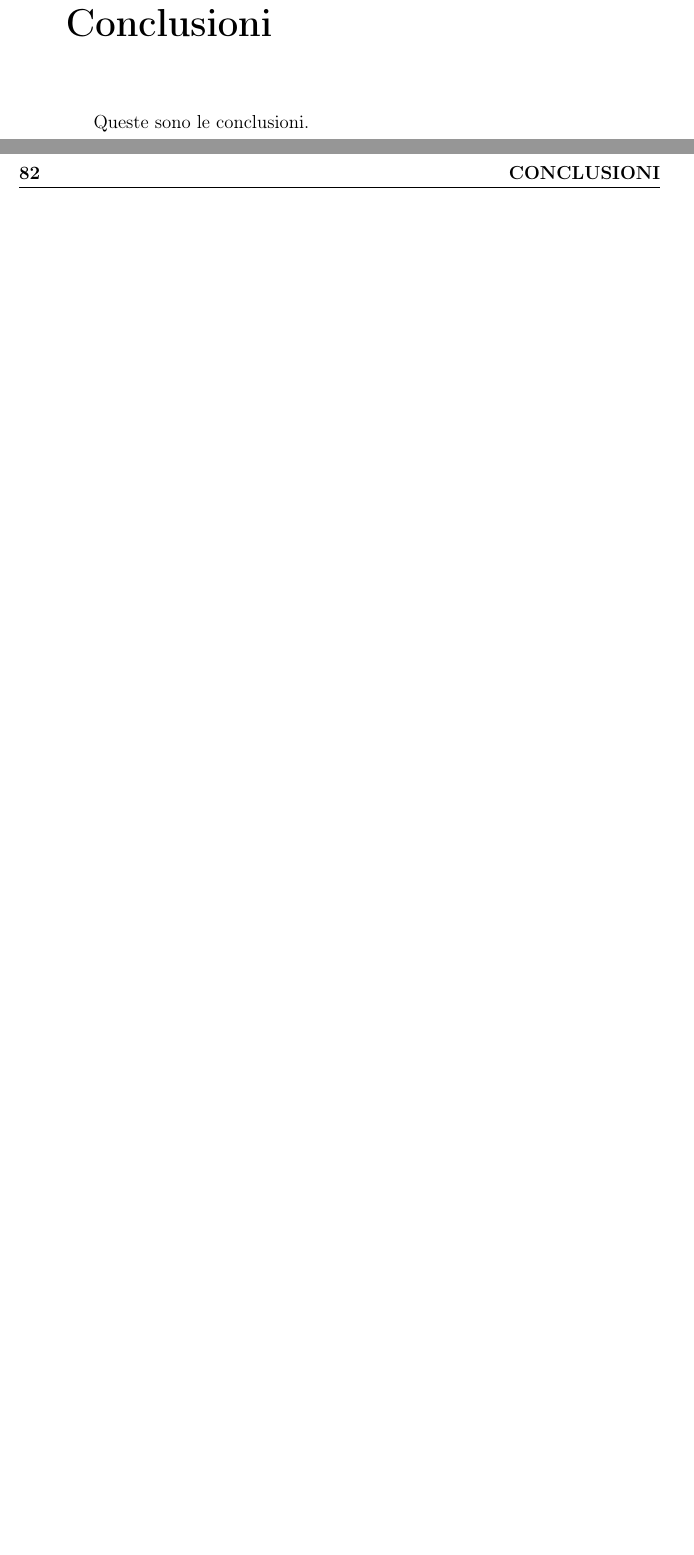
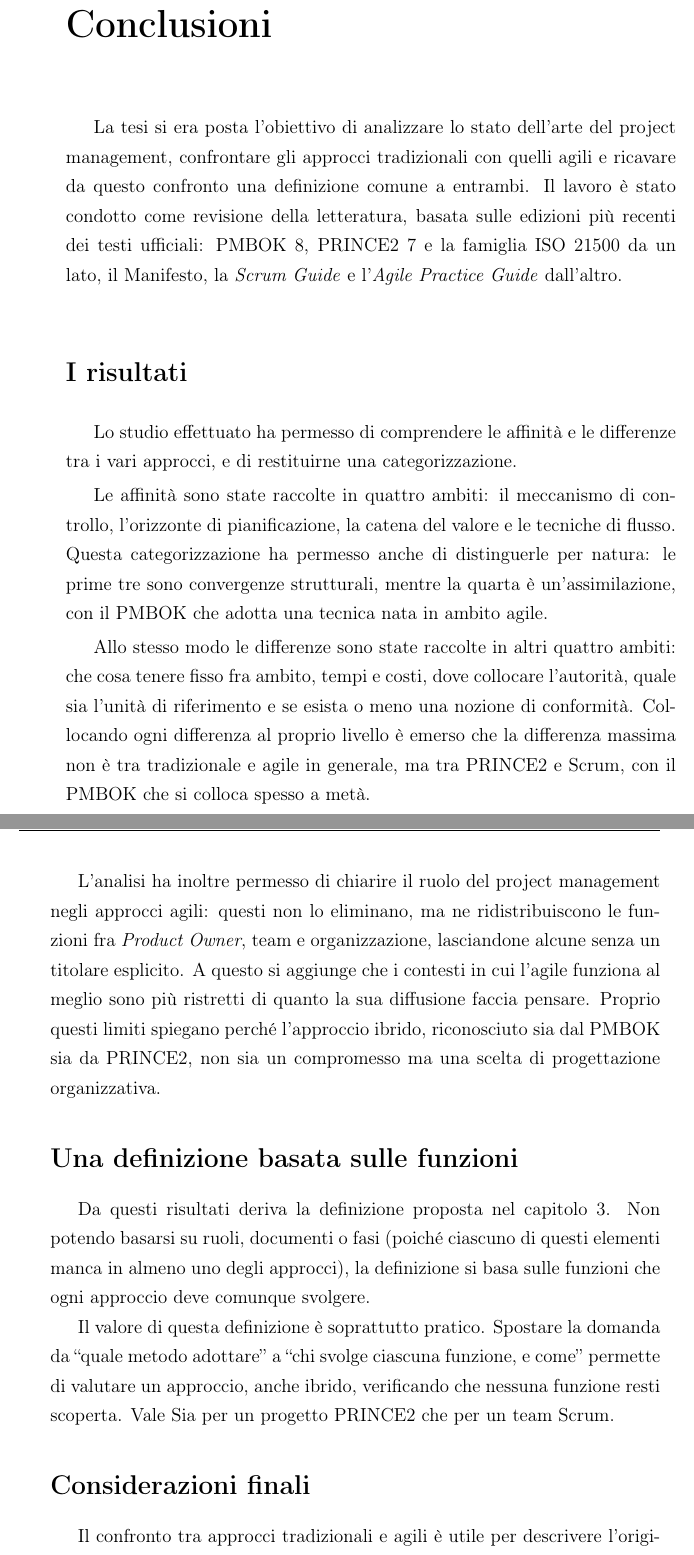
Before and after one commit to VG-University/TESI, a LaTeX document (tesi.tex, which reads chapters/05-conclusioni.tex): two parts of pages 94 and 95 of 98, joined at a grey line, cut so that both start at the same text, the shorter picture padded with empty space. Compiled offline with pdfLaTeX.

Commit message:
FEAT: conclusioni

```diff
--- a/chapters/05-conclusioni.tex
+++ b/chapters/05-conclusioni.tex
@@ -5,4 +5,65 @@
 CONCLUSIONI}}
 \addcontentsline{toc}{chapter}{Conclusioni}
 
-Queste sono le conclusioni.\\
+% ---------------------------------------------------------------------------
+% BOZZA. Struttura:
+%   1. Che cosa si e' fatto (richiamo all'obiettivo dell'introduzione)
+%   2. Risultati principali (4 punti, dai capitoli 2, 3, 4)
+%   3. La definizione sintetica e il suo valore
+%   4. Limiti del lavoro
+%   5. Sviluppi futuri
+%   6. Chiusura
+% Nessuna fonte nuova: le conclusioni riprendono, non aggiungono.
+% ---------------------------------------------------------------------------
+
+La tesi si era posta l'obiettivo di analizzare lo stato dell'arte del project
+management, confrontare gli approcci tradizionali con quelli agili e ricavare
+da questo confronto una definizione comune a entrambi. Il lavoro \`e stato
+condotto come revisione della letteratura, basata sulle edizioni pi\`u recenti
+dei testi ufficiali: PMBOK~8, PRINCE2~7 e la famiglia ISO~21500 da un lato, il
+Manifesto, la \emph{Scrum Guide} e l'\emph{Agile Practice Guide} dall'altro.
+
+\section*{I risultati}
+
+Lo studio effettuato ha permesso di comprendere le affinit\`a e le differenze
+tra i vari approcci, e di restituirne una categorizzazione.
+
+Le affinit\`a sono state raccolte in quattro ambiti: il meccanismo di controllo,
+l'orizzonte di pianificazione, la catena del valore e le tecniche di flusso.
+Questa categorizzazione ha permesso anche di distinguerle per natura: le prime
+tre sono convergenze strutturali, mentre la quarta \`e un'assimilazione, con il PMBOK
+che adotta una tecnica nata in ambito agile.
+
+Allo stesso modo le differenze sono state raccolte in altri quattro ambiti: che cosa
+tenere fisso fra ambito, tempi e costi, dove collocare l'autorit\`a, quale sia
+l'unit\`a di riferimento e se esista o meno una nozione di conformit\`a.
+Collocando ogni differenza al proprio livello \`e emerso che la differenza
+massima non \`e tra tradizionale e agile in generale, ma tra PRINCE2 e Scrum,
+con il PMBOK che si colloca spesso a met\`a.
+
+L'analisi ha inoltre permesso di chiarire il ruolo del project management
+negli approcci agili: questi non lo eliminano, ma ne ridistribuiscono le
+funzioni fra
+\emph{Product Owner}, team e organizzazione, lasciandone alcune senza un
+titolare esplicito. A questo si aggiunge che i contesti in cui l'agile
+funziona al meglio sono pi\`u ristretti di quanto la sua
+diffusione faccia pensare. Proprio questi limiti spiegano perch\'e l'approccio
+ibrido, riconosciuto sia dal PMBOK sia da PRINCE2, non sia un compromesso ma una
+scelta di progettazione organizzativa.
+
+\section*{Una definizione basata sulle funzioni}
+
+Da questi risultati deriva la definizione proposta nel
+capitolo~\ref{cap:confronto}. Non potendo basarsi su ruoli, documenti o fasi
+(poich\'e ciascuno di questi elementi manca in almeno uno degli
+approcci), la definizione si basa sulle funzioni che ogni approccio deve comunque
+svolgere.
+
+Il valore di questa definizione \`e soprattutto pratico. Spostare la domanda
+da ``quale metodo adottare'' a ``chi svolge ciascuna funzione, e come'' permette
+di valutare un approccio, anche ibrido, verificando che nessuna funzione resti
+scoperta. Vale Sia per un progetto PRINCE2 che per un team Scrum.
+
+\section*{Considerazioni finali}
+
+Il confronto tra approcci tradizionali e agili \`e utile per descrivere
```
Also changed, not shown: chapters/00-dedica.tex (+1 -1 lines), chapters/04-confronto-approcci.tex (+0 -9 lines), tesi.pdf, chapters/05-conclusioni.tex (4 more changed lines), 3 other files.
